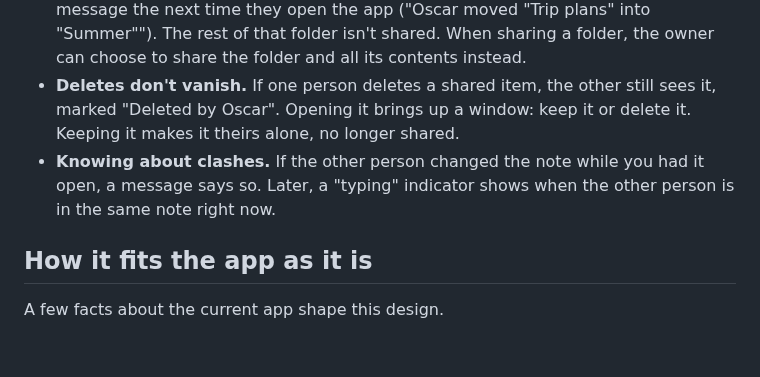
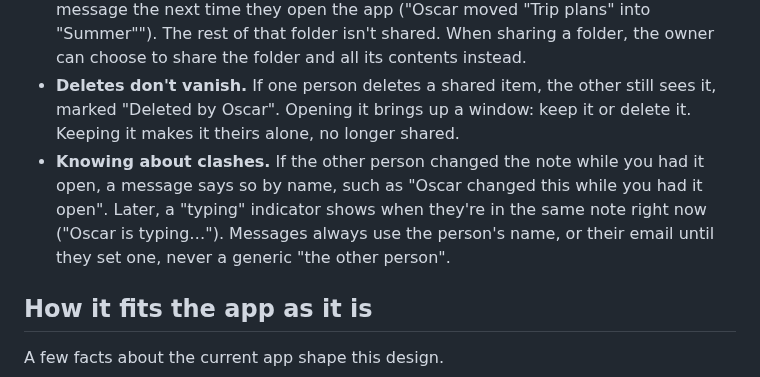
Before and after one commit to JFWalasik/anthology, a Markdown page: docs/sharing-design.md, the part around the change. Drawn GitHub-style; blank space fills up the shorter version.

Commit message:
Sharing design: messages name the person, not "the other person"
Co-Authored-By: Claude Opus 5.5 <noreply@anthropic.com>
Claude-Session: https://claude.ai/code/session_01LMFy5KnY1gW4mCybzoiWPX

```diff
--- a/docs/sharing-design.md
+++ b/docs/sharing-design.md
@@ -16,7 +16,7 @@ These come from Oscar's answers on Oct 31, 2026.
 - **The sharer is the owner.** The person who shared it can rename it and move it. The other person can ask to rename or move it, and the owner approves or declines (a later step; see "Build order").
 - **Moves follow along.** If the owner moves a shared item into one of their folders, the other person gets a folder of the same name holding just that item, plus a message the next time they open the app ("Oscar moved "Trip plans" into "Summer""). The rest of that folder isn't shared. When sharing a folder, the owner can choose to share the folder and all its contents instead.
 - **Deletes don't vanish.** If one person deletes a shared item, the other still sees it, marked "Deleted by Oscar". Opening it brings up a window: keep it or delete it. Keeping it makes it theirs alone, no longer shared.
-- **Knowing about clashes.** If the other person changed the note while you had it open, a message says so. Later, a "typing" indicator shows when the other person is in the same note right now.
+- **Knowing about clashes.** If the other person changed the note while you had it open, a message says so by name, such as "Oscar changed this while you had it open". Later, a "typing" indicator shows when they're in the same note right now ("Oscar is typing…"). Messages always use the person's name, or their email until they set one, never a generic "the other person".
 
 ## How it fits the app as it is
 
```
Also changed, not shown: docs/plan.md (+1 -1 lines).
